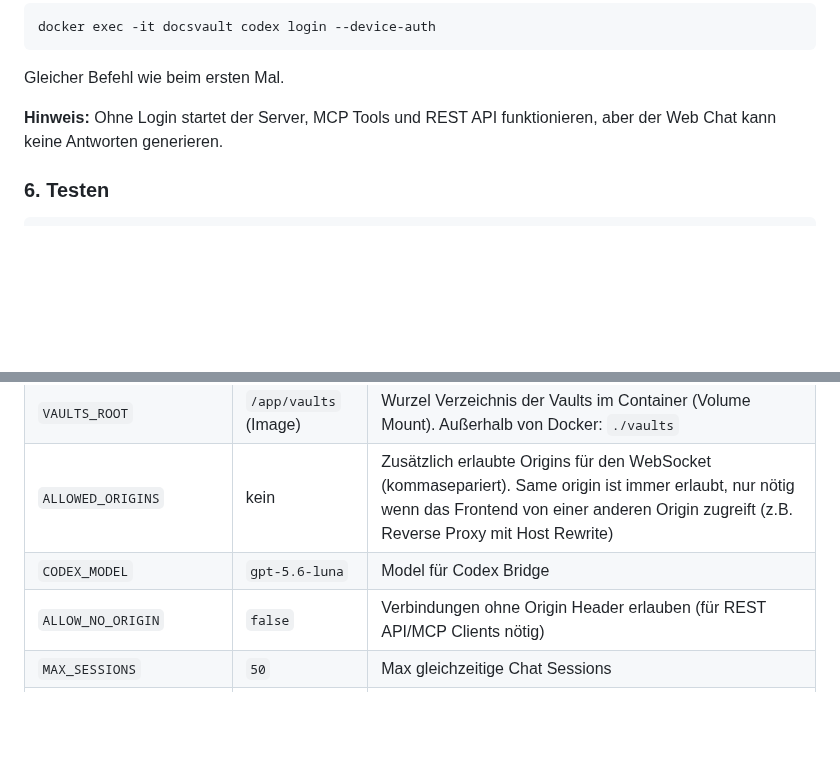
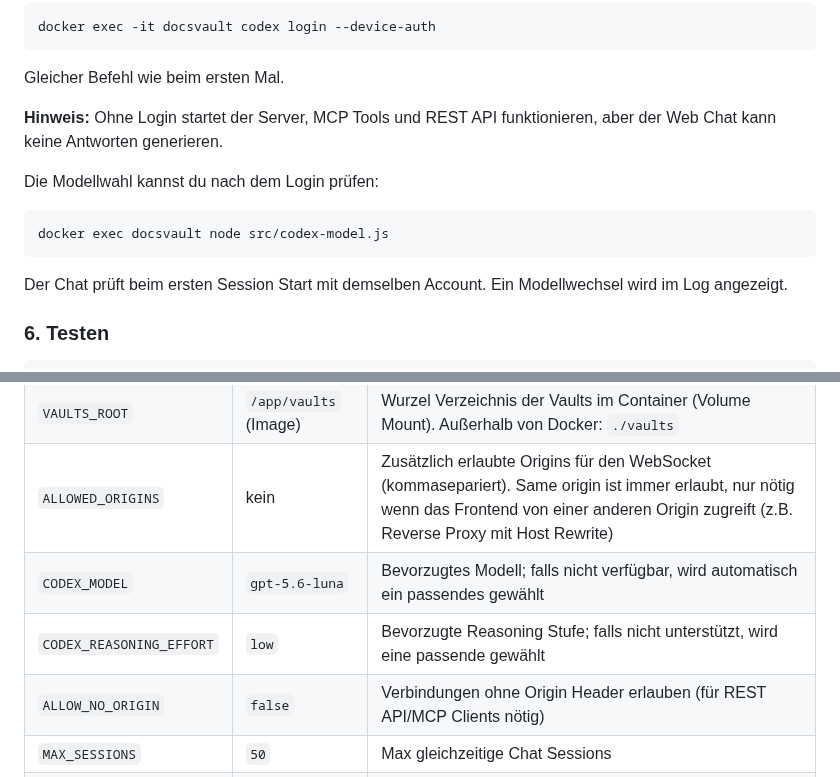
Before and after one commit to intexKluss/docsvault, a Markdown page: INSTALL-SERVER.md, 2 parts joined by grey strips. Drawn GitHub-style; blank space fills up the shorter version.

Commit message:
docs: document deployment model checks

````diff
--- a/INSTALL-SERVER.md
+++ b/INSTALL-SERVER.md
@@ -157,6 +157,14 @@ Gleicher Befehl wie beim ersten Mal.
 
 **Hinweis:** Ohne Login startet der Server, MCP Tools und REST API funktionieren, aber der Web Chat kann keine Antworten generieren.
 
+Die Modellwahl kannst du nach dem Login prüfen:
+
+```bash
+docker exec docsvault node src/codex-model.js
+```
+
+Der Chat prüft beim ersten Session Start mit demselben Account. Ein Modellwechsel wird im Log angezeigt.
+
 ### 6. Testen
 
 ```bash
@@ -205,7 +213,8 @@ Weitere Clients stehen in [INSTALL-DEVELOPER.md](INSTALL-DEVELOPER.md).
 | `PORT` | `3000` | Server Port |
 | `VAULTS_ROOT` | `/app/vaults` (Image) | Wurzel Verzeichnis der Vaults im Container (Volume Mount). Außerhalb von Docker: `./vaults` |
 | `ALLOWED_ORIGINS` | kein | Zusätzlich erlaubte Origins für den WebSocket (kommasepariert). Same origin ist immer erlaubt, nur nötig wenn das Frontend von einer anderen Origin zugreift (z.B. Reverse Proxy mit Host Rewrite) |
-| `CODEX_MODEL` | `gpt-5.6-luna` | Model für Codex Bridge |
+| `CODEX_MODEL` | `gpt-5.6-luna` | Bevorzugtes Modell; falls nicht verfügbar, wird automatisch ein passendes gewählt |
+| `CODEX_REASONING_EFFORT` | `low` | Bevorzugte Reasoning Stufe; falls nicht unterstützt, wird eine passende gewählt |
 | `ALLOW_NO_ORIGIN` | `false` | Verbindungen ohne Origin Header erlauben (für REST API/MCP Clients nötig) |
 | `MAX_SESSIONS` | `50` | Max gleichzeitige Chat Sessions |
 | `RATE_LIMIT_PER_MIN` | `10` | WebSocket Nachrichten pro Minute pro IP |
````
